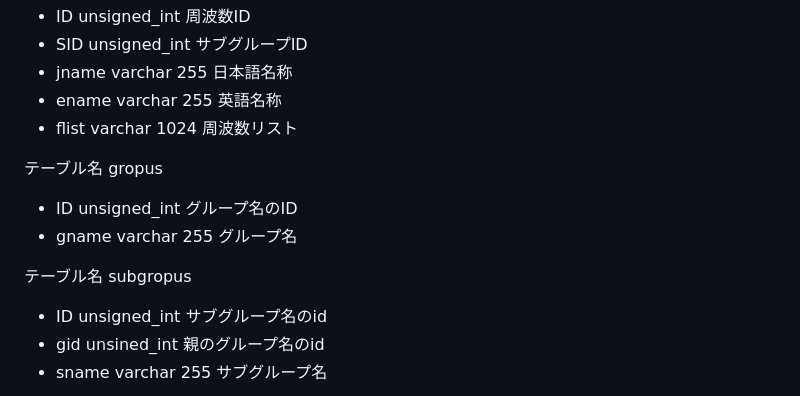
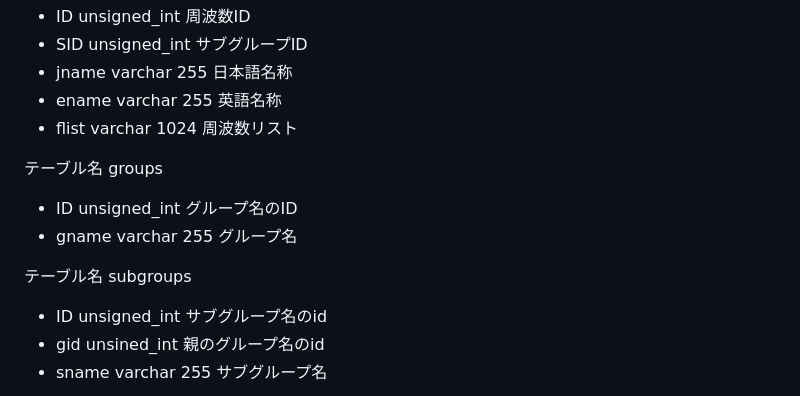
Before and after one commit to ttakao/remedymaker_v3, a Markdown page: README.md, the part around the change. GitHub-like rendering.

Commit message:
テーブル名修正

```diff
--- a/README.md
+++ b/README.md
@@ -53,11 +53,11 @@ update_dateも更新する。
 - ename varchar 255 英語名称
 - flist varchar 1024 周波数リスト
 
-テーブル名 gropus
+テーブル名 groups
 - ID unsigned_int グループ名のID
 - gname varchar 255 グループ名
 
-テーブル名 subgropus
+テーブル名 subgroups
 - ID unsigned_int サブグループ名のid
 - gid unsined_int 親のグループ名のid
 - sname varchar 255 サブグループ名
```
